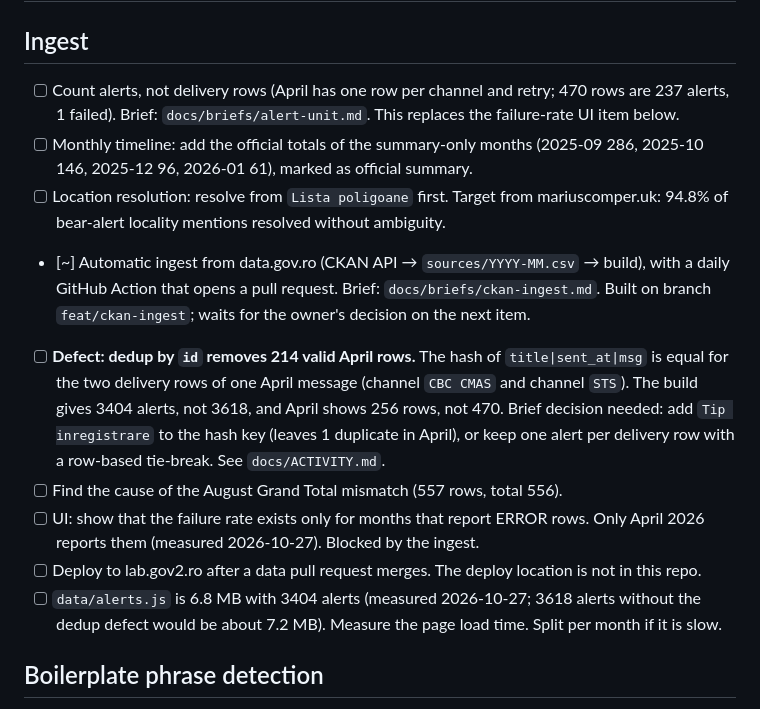
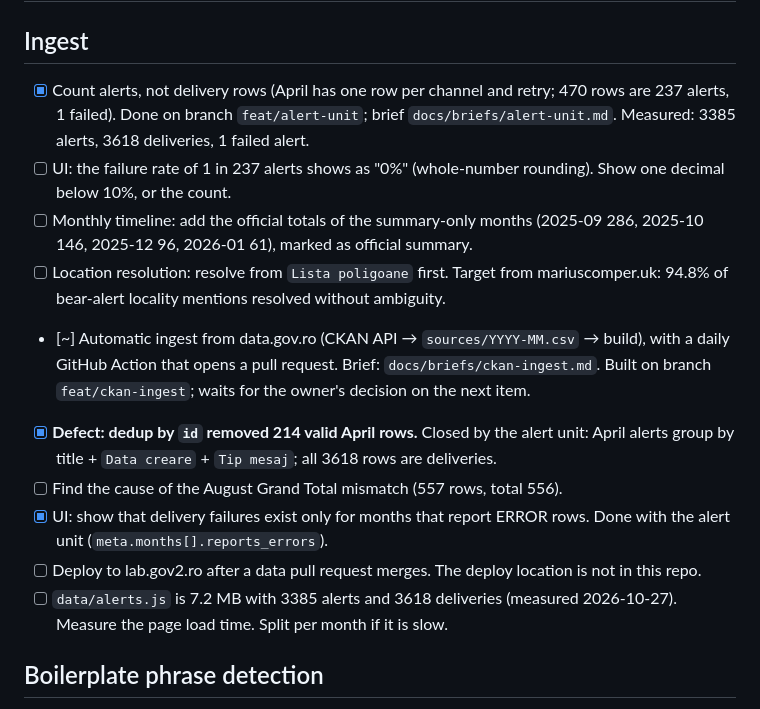
Before and after one commit to gov2-ro/ro-alert, a Markdown page: docs/BACKLOG.md, the part around the change. GitHub-like rendering.

```diff
--- a/docs/BACKLOG.md
+++ b/docs/BACKLOG.md
@@ -2,9 +2,11 @@
 
 ## Ingest
 
-- [ ] Count alerts, not delivery rows (April has one row per channel and retry; 470 rows
-  are 237 alerts, 1 failed). Brief: `docs/briefs/alert-unit.md`. This replaces the
-  failure-rate UI item below.
+- [x] Count alerts, not delivery rows (April has one row per channel and retry; 470 rows
+  are 237 alerts, 1 failed). Done on branch `feat/alert-unit`; brief `docs/briefs/alert-unit.md`.
+  Measured: 3385 alerts, 3618 deliveries, 1 failed alert.
+- [ ] UI: the failure rate of 1 in 237 alerts shows as "0%" (whole-number rounding). Show one
+  decimal below 10%, or the count.
 - [ ] Monthly timeline: add the official totals of the summary-only months (2025-09 286,
   2025-10 146, 2025-12 96, 2026-01 61), marked as official summary.
 - [ ] Location resolution: resolve from `Lista poligoane` first. Target from
@@ -13,18 +15,14 @@
 - [~] Automatic ingest from data.gov.ro (CKAN API → `sources/YYYY-MM.csv` → build), with a
   daily GitHub Action that opens a pull request. Brief: `docs/briefs/ckan-ingest.md`.
   Built on branch `feat/ckan-ingest`; waits for the owner's decision on the next item.
-- [ ] **Defect: dedup by `id` removes 214 valid April rows.** The hash of `title|sent_at|msg`
-  is equal for the two delivery rows of one April message (channel `CBC CMAS` and channel
-  `STS`). The build gives 3404 alerts, not 3618, and April shows 256 rows, not 470. Brief
-  decision needed: add `Tip inregistrare` to the hash key (leaves 1 duplicate in April), or
-  keep one alert per delivery row with a row-based tie-break. See `docs/ACTIVITY.md`.
+- [x] **Defect: dedup by `id` removed 214 valid April rows.** Closed by the alert unit: April
+  alerts group by title + `Data creare` + `Tip mesaj`; all 3618 rows are deliveries.
 - [ ] Find the cause of the August Grand Total mismatch (557 rows, total 556).
-- [ ] UI: show that the failure rate exists only for months that report ERROR rows. Only
-  April 2026 reports them (measured 2026-10-27). Blocked by the ingest.
+- [x] UI: show that delivery failures exist only for months that report ERROR rows. Done with
+  the alert unit (`meta.months[].reports_errors`).
 - [ ] Deploy to lab.gov2.ro after a data pull request merges. The deploy location is not in
   this repo.
-- [ ] `data/alerts.js` is 6.8 MB with 3404 alerts (measured 2026-10-27; 3618 alerts without
-  the dedup defect would be about 7.2 MB). Measure the page load time. Split per month if it is slow.
+- [ ] `data/alerts.js` is 7.2 MB with 3385 alerts and 3618 deliveries (measured 2026-10-27). Measure the page load time. Split per month if it is slow.
 
 ## Boilerplate phrase detection
 
```
Also changed, not shown: docs/ACTIVITY.md (+45 -0 lines).
